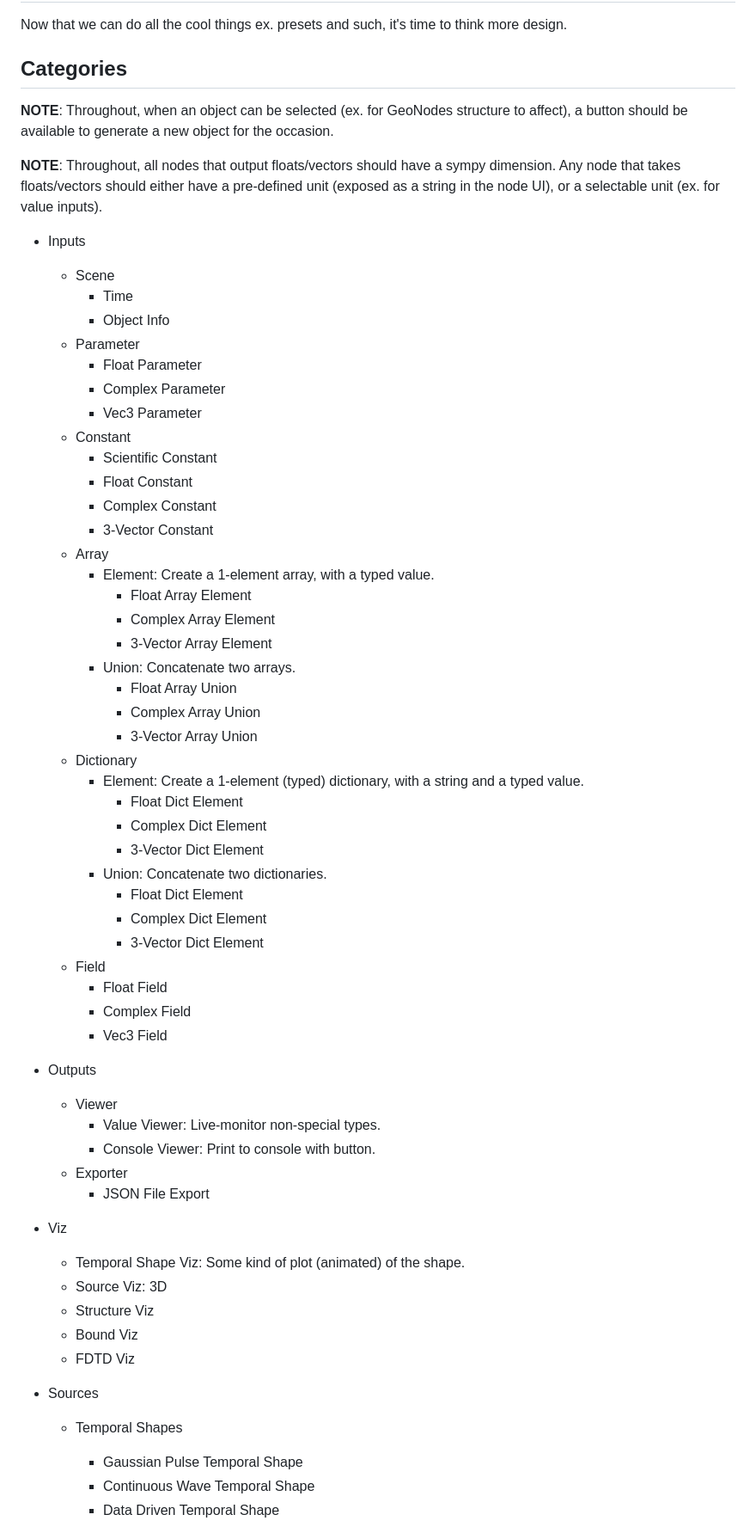
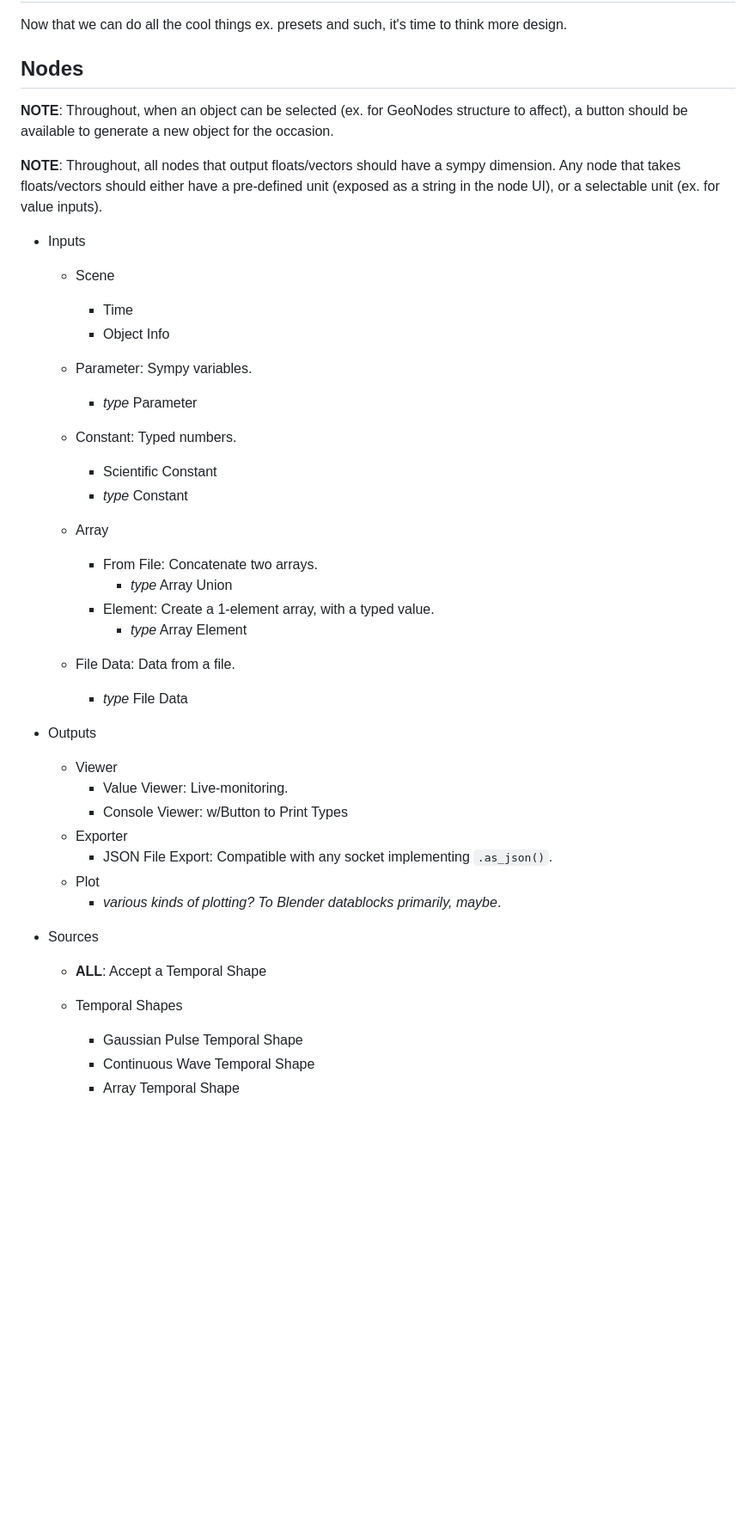
Before and after one commit to so-rose/blender_maxwell, a Markdown page: README.md, the part around the change printed below. Shown: that part at 86% size. Drawn GitHub-style; blank space fills up the shorter version.

Commit message:
docs: Revised the node/socket plan.

```diff
--- a/README.md
+++ b/README.md
@@ -1,7 +1,7 @@
 # Node Design
 Now that we can do all the cool things ex. presets and such, it's time to think more design.
 
-## Categories
+## Nodes
 **NOTE**: Throughout, when an object can be selected (ex. for GeoNodes structure to affect), a button should be available to generate a new object for the occasion.
 
 **NOTE**: Throughout, all nodes that output floats/vectors should have a sympy dimension. Any node that takes floats/vectors should either have a pre-defined unit (exposed as a string in the node UI), or a selectable unit (ex. for value inputs).
@@ -10,57 +10,34 @@ Now that we can do all the cool things ex. presets and such, it's time to think
 	- Scene
 		- Time
 		- Object Info
-	- Parameter
-		- Float Parameter
-		- Complex Parameter
-		- Vec3 Parameter
-	- Constant
+
+	- Parameter: Sympy variables.
+		- *type* Parameter
+	- Constant: Typed numbers.
 		- Scientific Constant
-		- Float Constant
-		- Complex Constant
-		- 3-Vector Constant
+		- *type* Constant
 	- Array
+		- From File: Concatenate two arrays.
+			- *type* Array Union
 		- Element: Create a 1-element array, with a typed value.
-			- Float Array Element
-			- Complex Array Element
-			- 3-Vector Array Element
-		- Union: Concatenate two arrays.
-			- Float Array Union
-			- Complex Array Union
-			- 3-Vector Array Union
-	- Dictionary
-		- Element: Create a 1-element (typed) dictionary, with a string and a typed value.
-			- Float Dict Element
-			- Complex Dict Element
-			- 3-Vector Dict Element
-		- Union: Concatenate two dictionaries.
-			- Float Dict Element
-			- Complex Dict Element
-			- 3-Vector Dict Element
-	- Field
-		- Float Field
-		- Complex Field
-		- Vec3 Field
+			- *type* Array Element
 
+	- File Data: Data from a file.
+		- *type* File Data
 - Outputs
 	- Viewer
-		- Value Viewer: Live-monitor non-special types.
-		- Console Viewer: Print to console with button.
+		- Value Viewer: Live-monitoring.
+		- Console Viewer: w/Button to Print Types
 	- Exporter
-		- JSON File Export
-
-- Viz
-	- Temporal Shape Viz: Some kind of plot (animated) of the shape.
-	- Source Viz: 3D
-	- Structure Viz
-	- Bound Viz
-	- FDTD Viz
-
-
+		- JSON File Export: Compatible with any socket implementing `.as_json()`.
+	- Plot
+		- *various kinds of plotting? To Blender datablocks primarily, maybe*.
 
 - Sources
+	- **ALL**: Accept a Temporal Shape
+
 	- Temporal Shapes
 		- Gaussian Pulse Temporal Shape
 		- Continuous Wave Temporal Shape
-		- Data Driven Temporal Shape
+		- Array Temporal Shape
 
```
Also changed, not shown: other parts of README.md (+123 -49 lines).
